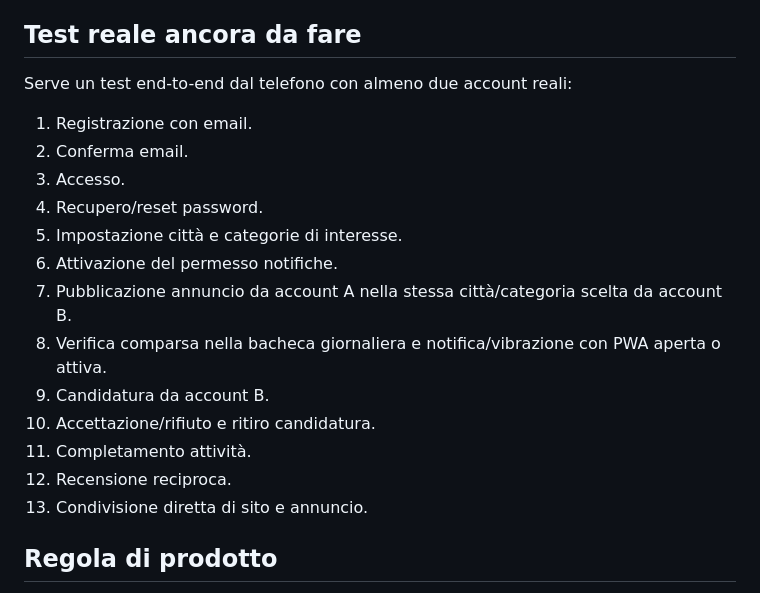
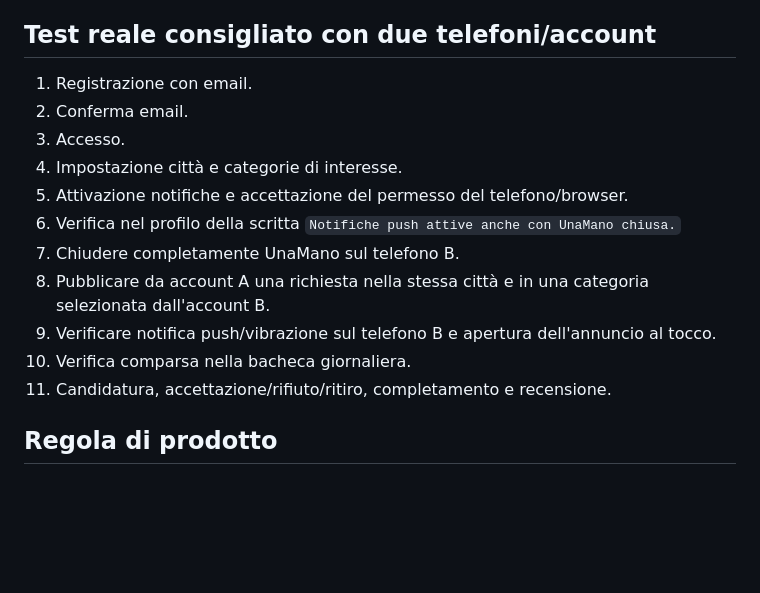
Before and after one commit to utty1985-beep/Unamano, a Markdown page: PUNTO_RIPRESA.md, the part around one of its changes. GitHub-like rendering; blank space fills up the shorter version.

```diff
--- a/PUNTO_RIPRESA.md
+++ b/PUNTO_RIPRESA.md
@@ -33,21 +49,18 @@ Data: 27/09/2026
 - Recuperata la schermata che mostra più attività oltre Babysitter (Babysitter, Giardinaggio, Spesa, Pulizie, Piccoli aiuti).
 - Creato il file finale `UnaMano_SPOT_FINALE_COMPLETO_CATEGORIE.mp4` e salvato nella Libreria ChatGPT.
 
-## Test reale ancora da fare
-Serve un test end-to-end dal telefono con almeno due account reali:
+## Test reale consigliato con due telefoni/account
 1. Registrazione con email.
 2. Conferma email.
 3. Accesso.
-4. Recupero/reset password.
-5. Impostazione città e categorie di interesse.
-6. Attivazione del permesso notifiche.
-7. Pubblicazione annuncio da account A nella stessa città/categoria scelta da account B.
-8. Verifica comparsa nella bacheca giornaliera e notifica/vibrazione con PWA aperta o attiva.
-9. Candidatura da account B.
-10. Accettazione/rifiuto e ritiro candidatura.
-11. Completamento attività.
-12. Recensione reciproca.
-13. Condivisione diretta di sito e annuncio.
+4. Impostazione città e categorie di interesse.
+5. Attivazione notifiche e accettazione del permesso del telefono/browser.
+6. Verifica nel profilo della scritta `Notifiche push attive anche con UnaMano chiusa.`
+7. Chiudere completamente UnaMano sul telefono B.
+8. Pubblicare da account A una richiesta nella stessa città e in una categoria selezionata dall'account B.
+9. Verificare notifica push/vibrazione sul telefono B e apertura dell'annuncio al tocco.
+10. Verifica comparsa nella bacheca giornaliera.
+11. Candidatura, accettazione/rifiuto/ritiro, completamento e recensione.
 
 ## Regola di prodotto
 UnaMano parte gratuito. Non gestisce pagamenti in-app. Eventuali accordi economici avvengono direttamente tra gli utenti e restano soggetti alla normativa applicabile.
```
Also changed, not shown: other parts of PUNTO_RIPRESA.md (+27 -11 lines).
